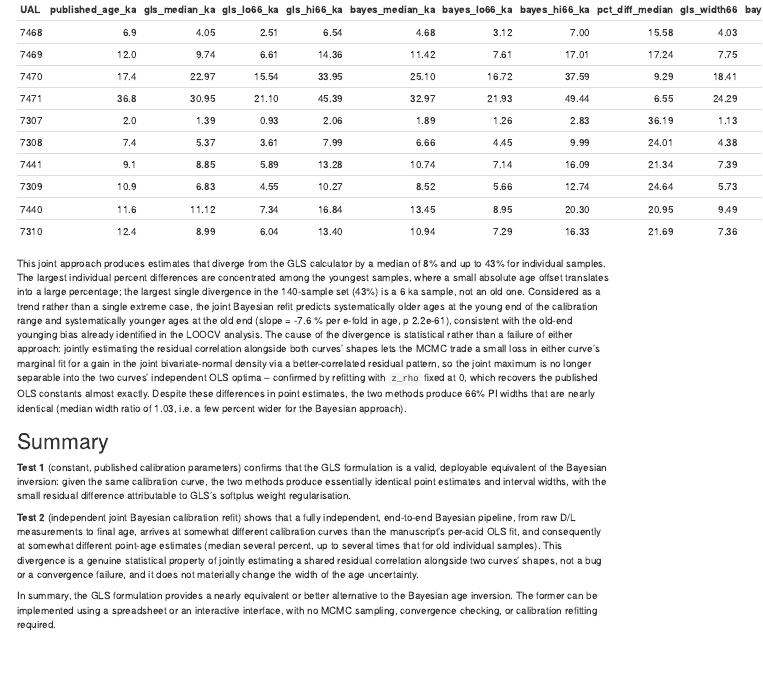
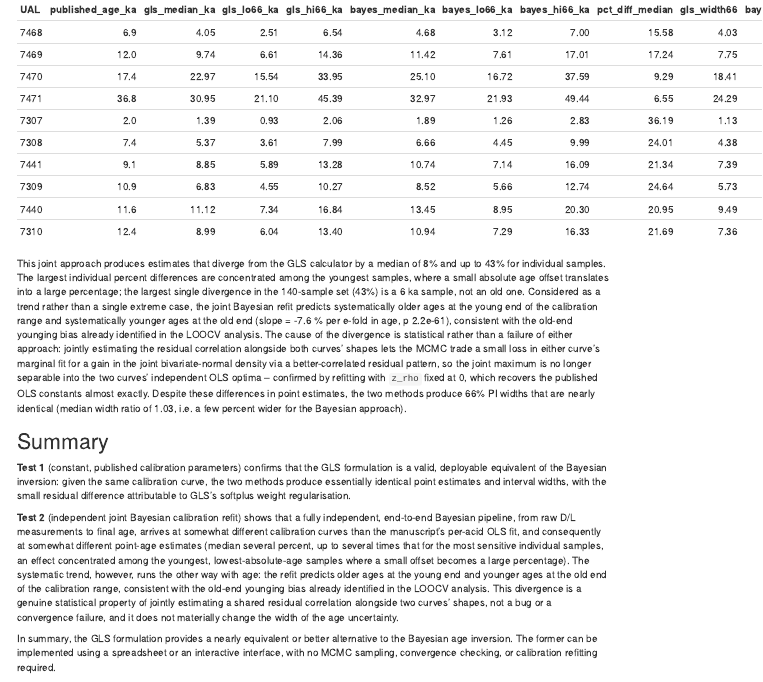
Before and after one commit to nickmckay/bayesian-AAR-age-Inversion, an R Markdown document (np_bayesian_age_validation.Rmd): the page in a window 1100 px wide, from 9510 px down. The pictures show the output file np_bayesian_age_validation.html that the author committed with the source, opened offline; menus at the side of the page are left out.

Commit message:
Fix internal inconsistency: final Summary section still attributed max divergence to old samples
The mid-document Test 2 section was corrected to note the largest single
divergence (43%) is a young (6 ka) sample, not old, but the closing
Summary section below it still said "up to several times that for old
individual samples." Reworded to separate the single most sensitive case
(young, low-absolute-age samples where a small offset is a large
percentage) from the systematic old-end/young-end trend, which does
still hold in both sections now.

Co-Authored-By: Claude Sonnet 5 <noreply@anthropic.com>

```diff
--- a/np_bayesian_age_validation.Rmd
+++ b/np_bayesian_age_validation.Rmd
@@ -512,11 +512,16 @@ fully independent, end-to-end Bayesian pipeline, from raw D/L
 measurements to final age, arrives at somewhat different calibration
 curves than the manuscript's per-acid OLS fit, and consequently at
 somewhat different point-age estimates (median several percent, up to
-several times that for old individual samples). This divergence is a
-genuine statistical property of jointly estimating a shared residual
-correlation alongside two curves' shapes, not a bug or a convergence
-failure, and it does not materially change the width of the age
-uncertainty.
+several times that for the most sensitive individual samples, an effect
+concentrated among the youngest, lowest-absolute-age samples where a
+small offset becomes a large percentage). The systematic trend, however,
+runs the other way with age: the refit predicts older ages at the young
+end and younger ages at the old end of the calibration range, consistent
+with the old-end younging bias already identified in the LOOCV analysis.
+This divergence is a genuine statistical property of jointly estimating a
+shared residual correlation alongside two curves' shapes, not a bug or a
+convergence failure, and it does not materially change the width of the
+age uncertainty.
 
 In summary, the GLS formulation provides a nearly equivalent or better
 alternative to the Bayesian age inversion. The former can be implemented
```
Also changed, not shown: np_bayesian_age_validation.html.
